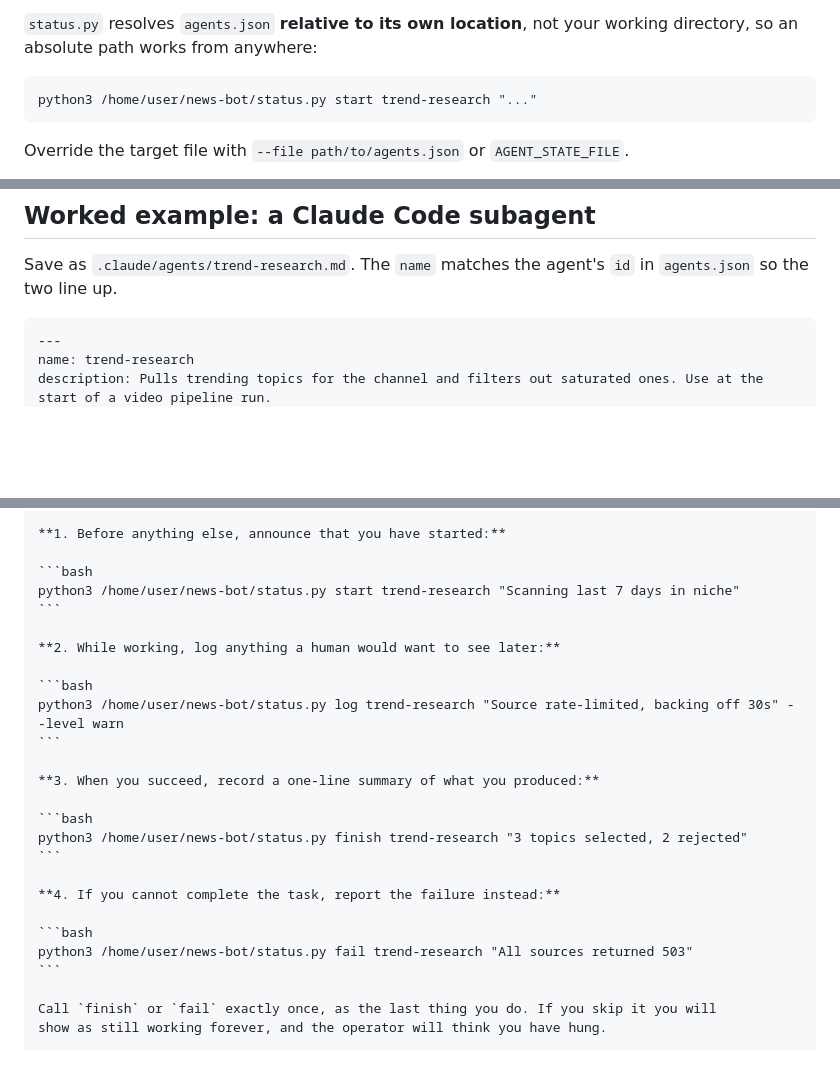
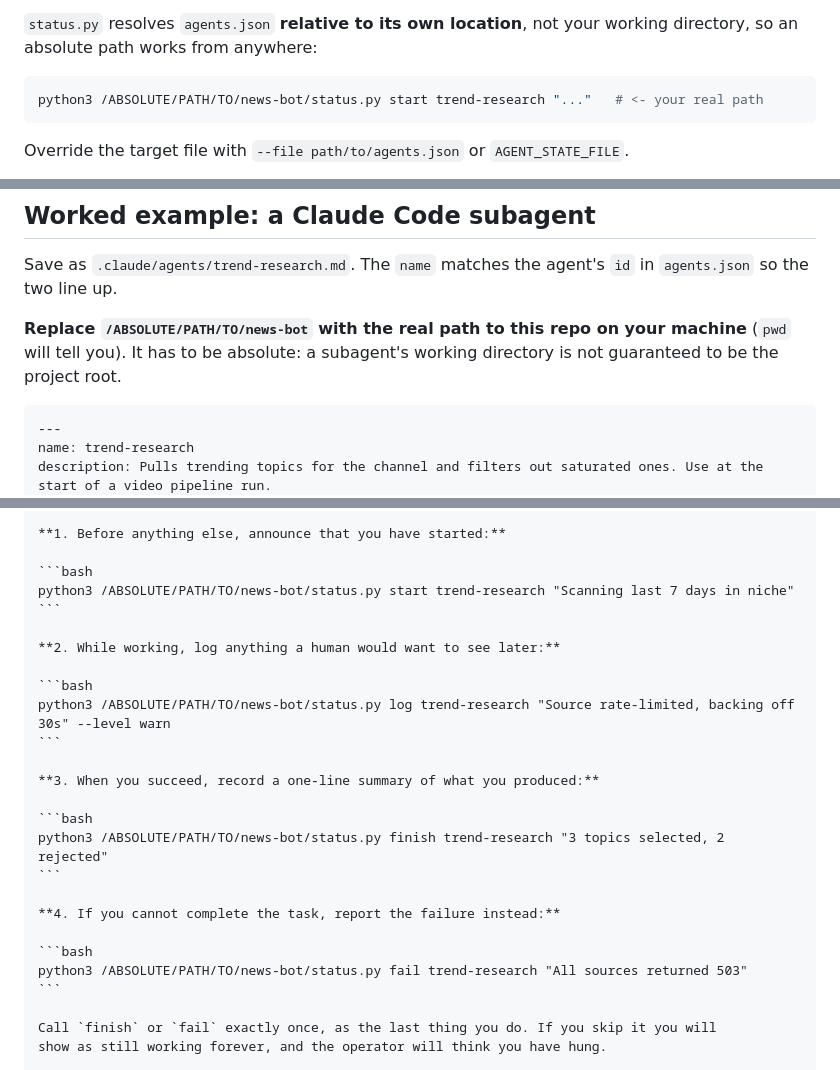
Before and after one commit to DavidA6969/news-bot, a Markdown page: README.md, 3 parts joined by grey strips. Rendered like a GitHub page; blank space fills up the shorter version.

Commit message:
Use an explicit path placeholder in the subagent example
The worked example hardcoded the path the dashboard happened to be built
at, which would silently break when copied into a subagent definition on
another machine. Make it an obvious placeholder and say how to find the
real value.

Co-Authored-By: Claude Opus 5 <noreply@anthropic.com>
Claude-Session: https://claude.ai/code/session_01JPQCb51bixz4eifUh5taBj

`````diff
--- a/README.md
+++ b/README.md
@@ -123,7 +123,7 @@ python3 status.py show   trend-research          # print the current record
 directory, so an absolute path works from anywhere:
 
 ```bash
-python3 /home/user/news-bot/status.py start trend-research "..."
+python3 /ABSOLUTE/PATH/TO/news-bot/status.py start trend-research "..."   # <- your real path
 ```
 
 Override the target file with `--file path/to/agents.json` or `AGENT_STATE_FILE`.
@@ -151,6 +151,10 @@ except Exception as exc:
 Save as `.claude/agents/trend-research.md`. The `name` matches the agent's `id` in
 `agents.json` so the two line up.
 
+**Replace `/ABSOLUTE/PATH/TO/news-bot` with the real path to this repo on your
+machine** (`pwd` will tell you). It has to be absolute: a subagent's working directory
+is not guaranteed to be the project root.
+
 ````markdown
 ---
 name: trend-research
@@ -167,25 +171,25 @@ its absolute path — your working directory may not be the project root.
 **1. Before anything else, announce that you have started:**
 
 ```bash
-python3 /home/user/news-bot/status.py start trend-research "Scanning last 7 days in niche"
+python3 /ABSOLUTE/PATH/TO/news-bot/status.py start trend-research "Scanning last 7 days in niche"
 ```
 
 **2. While working, log anything a human would want to see later:**
 
 ```bash
-python3 /home/user/news-bot/status.py log trend-research "Source rate-limited, backing off 30s" --level warn
+python3 /ABSOLUTE/PATH/TO/news-bot/status.py log trend-research "Source rate-limited, backing off 30s" --level warn
 ```
 
 **3. When you succeed, record a one-line summary of what you produced:**
 
 ```bash
-python3 /home/user/news-bot/status.py finish trend-research "3 topics selected, 2 rejected"
+python3 /ABSOLUTE/PATH/TO/news-bot/status.py finish trend-research "3 topics selected, 2 rejected"
 ```
 
 **4. If you cannot complete the task, report the failure instead:**
 
 ```bash
-python3 /home/user/news-bot/status.py fail trend-research "All sources returned 503"
+python3 /ABSOLUTE/PATH/TO/news-bot/status.py fail trend-research "All sources returned 503"
 ```
 
 Call `finish` or `fail` exactly once, as the last thing you do. If you skip it you will
`````
